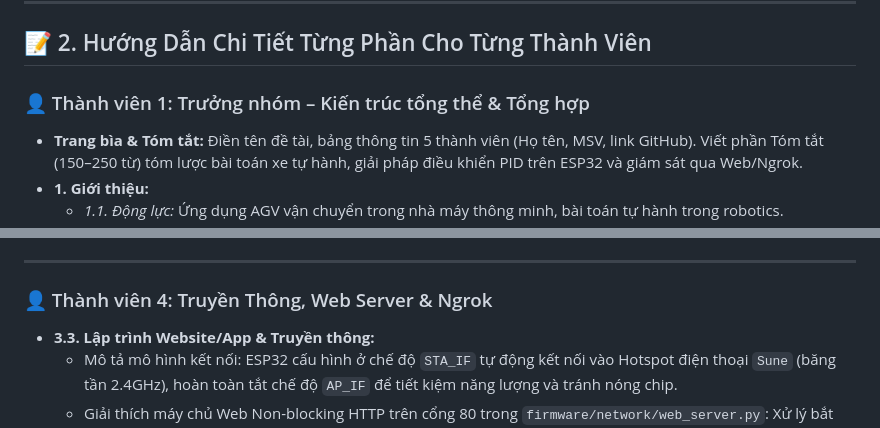
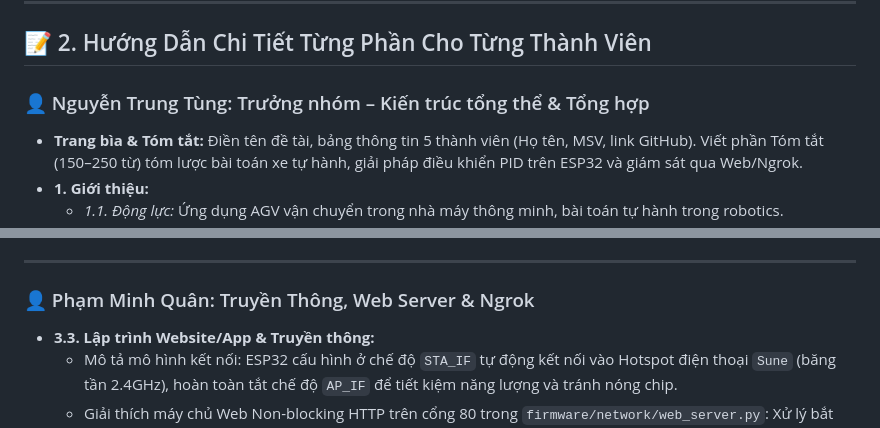
Before and after one commit to Sune27/line_follower, a Markdown page: docs/ke_hoach_phan_cong_viet_bao_cao.md, 2 parts joined by grey strips. Rendered like a GitHub page.

```diff
--- a/docs/ke_hoach_phan_cong_viet_bao_cao.md
+++ b/docs/ke_hoach_phan_cong_viet_bao_cao.md
@@ -19,7 +19,7 @@
 
 ## 📝 2. Hướng Dẫn Chi Tiết Từng Phần Cho Từng Thành Viên
 
-### 👤 Thành viên 1: Trưởng nhóm – Kiến trúc tổng thể & Tổng hợp
+### 👤 Nguyễn Trung Tùng: Trưởng nhóm – Kiến trúc tổng thể & Tổng hợp
 - **Trang bìa & Tóm tắt:** Điền tên đề tài, bảng thông tin 5 thành viên (Họ tên, MSV, link GitHub). Viết phần Tóm tắt (150–250 từ) tóm lược bài toán xe tự hành, giải pháp điều khiển PID trên ESP32 và giám sát qua Web/Ngrok.
 - **1. Giới thiệu:**
   - *1.1. Động lực:* Ứng dụng AGV vận chuyển trong nhà máy thông minh, bài toán tự hành trong robotics.
@@ -57,7 +57,7 @@
 
 ---
 
-### 👤 Thành viên 4: Truyền Thông, Web Server & Ngrok
+### 👤 Phạm Minh Quân: Truyền Thông, Web Server & Ngrok
 - **3.3. Lập trình Website/App & Truyền thông:**
   - Mô tả mô hình kết nối: ESP32 cấu hình ở chế độ `STA_IF` tự động kết nối vào Hotspot điện thoại `Sune` (băng tần 2.4GHz), hoàn toàn tắt chế độ `AP_IF` để tiết kiệm năng lượng và tránh nóng chip.
   - Giải thích máy chủ Web Non-blocking HTTP trên cổng 80 trong `firmware/network/web_server.py`: Xử lý bắt tay TCP, cơ chế buffer tránh lỗi `TCP RST` trên điện thoại Android.
```
Also changed, not shown: other parts of docs/ke_hoach_phan_cong_viet_bao_cao.md (+6 -6 lines).
